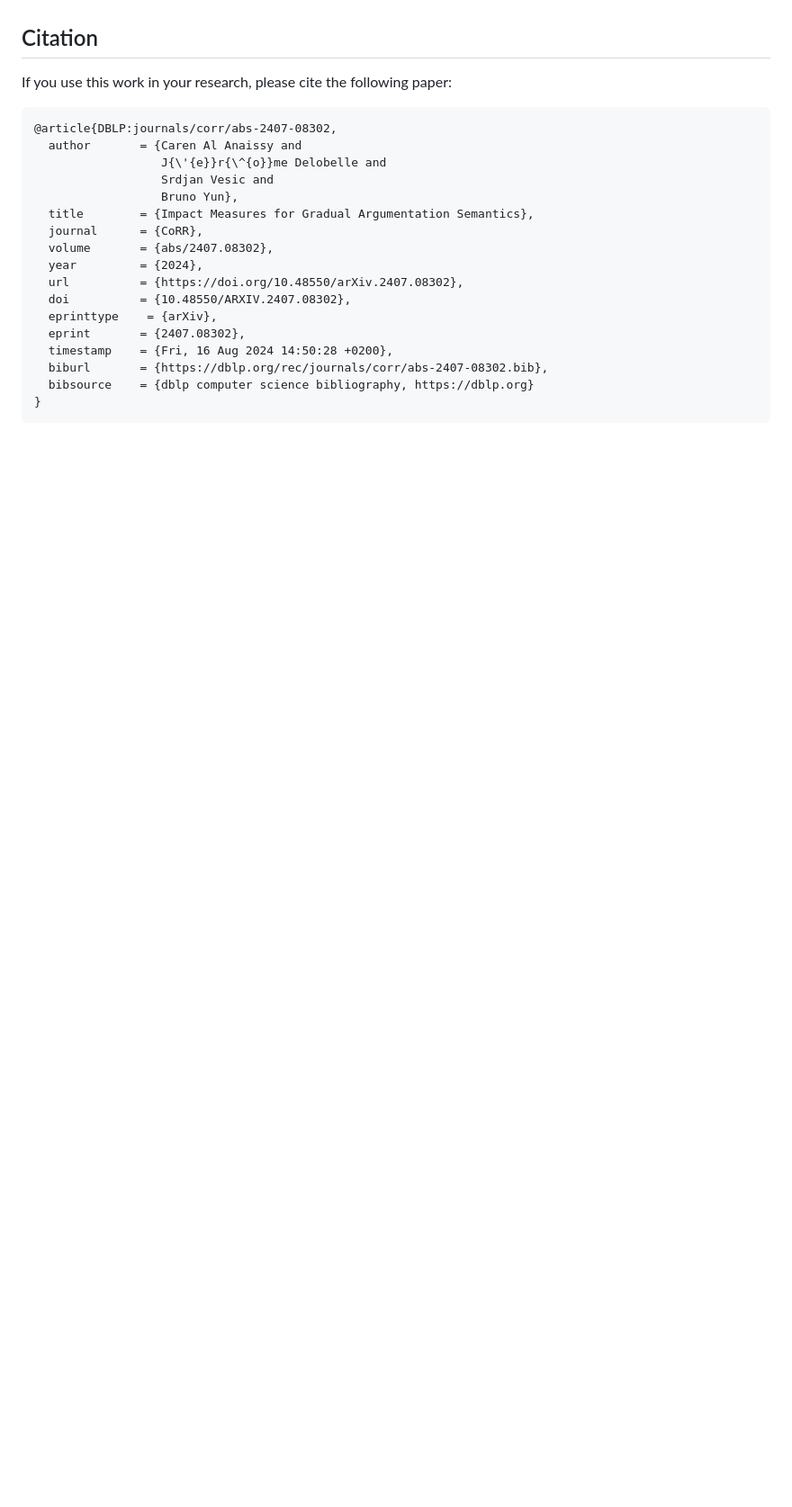
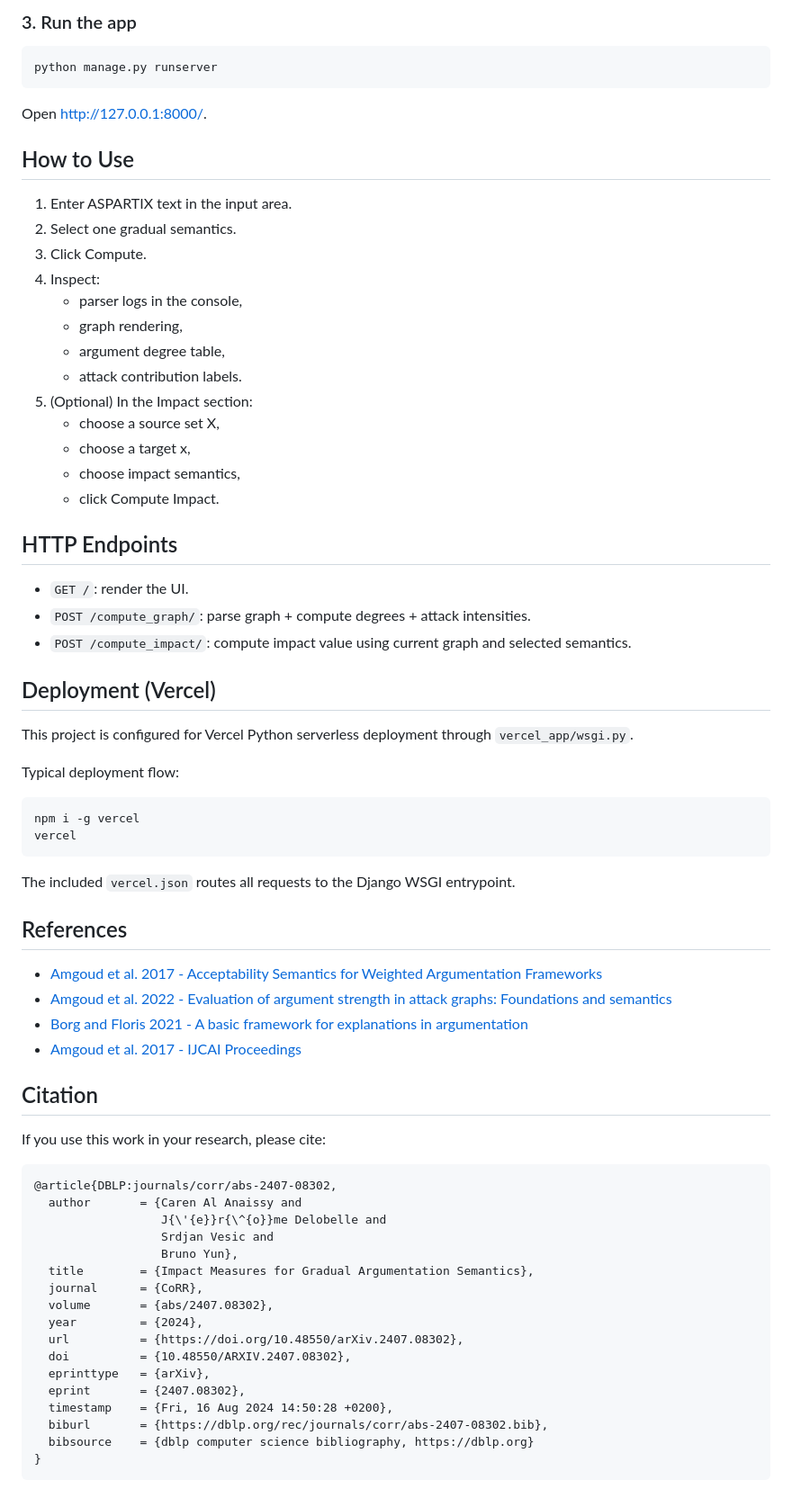
Before and after one commit to brunoyun/django-app, a Markdown page: README.md, the part around one of its changes. Shown at 90% size. Rendered like a GitHub page; blank space fills up the shorter version.

````diff
--- a/README.md
+++ b/README.md
@@ -48,9 +68,58 @@ We implemented the following two semantics:
+### 3. Run the app
+
+```bash
+python manage.py runserver
+```
+
+Open [http://127.0.0.1:8000/](http://127.0.0.1:8000/).
+
+## How to Use
+
+1. Enter ASPARTIX text in the input area.
+2. Select one gradual semantics.
+3. Click Compute.
+4. Inspect:
+   - parser logs in the console,
+   - graph rendering,
+   - argument degree table,
+   - attack contribution labels.
+5. (Optional) In the Impact section:
+   - choose a source set X,
+   - choose a target x,
+   - choose impact semantics,
+   - click Compute Impact.
+
+## HTTP Endpoints
+
+- `GET /`: render the UI.
+- `POST /compute_graph/`: parse graph + compute degrees + attack intensities.
+- `POST /compute_impact/`: compute impact value using current graph and selected semantics.
+
+## Deployment (Vercel)
+
+This project is configured for Vercel Python serverless deployment through `vercel_app/wsgi.py`.
+
+Typical deployment flow:
+
+```bash
+npm i -g vercel
+vercel
+```
+
+The included `vercel.json` routes all requests to the Django WSGI entrypoint.
+
+## References
+
+- [Amgoud et al. 2017 - Acceptability Semantics for Weighted Argumentation Frameworks](https://www.ijcai.org/proceedings/2017/0009.pdf)
+- [Amgoud et al. 2022 - Evaluation of argument strength in attack graphs: Foundations and semantics](https://www.sciencedirect.com/science/article/abs/pii/S0004370221001582)
+- [Borg and Floris 2021 - A basic framework for explanations in argumentation](https://ieeexplore.ieee.org/document/9329042)
+- [Amgoud et al. 2017 - IJCAI Proceedings](https://www.ijcai.org/Proceedings/2017/10)
 
 ## Citation
 
-If you use this work in your research, please cite the following paper:
+If you use this work in your research, please cite:
 
-```BIBTEX
+```bibtex
 @article{DBLP:journals/corr/abs-2407-08302,
   author       = {Caren Al Anaissy and
                   J{\'{e}}r{\^{o}}me Delobelle and
@@ -62,7 +131,7 @@ If you use this work in your research, please cite the following paper:
   year         = {2024},
   url          = {https://doi.org/10.48550/arXiv.2407.08302},
   doi          = {10.48550/ARXIV.2407.08302},
-  eprinttype    = {arXiv},
+  eprinttype   = {arXiv},
   eprint       = {2407.08302},
   timestamp    = {Fri, 16 Aug 2024 14:50:28 +0200},
   biburl       = {https://dblp.org/rec/journals/corr/abs-2407-08302.bib},
````
Also changed, not shown: other parts of README.md (+52 -32 lines).
